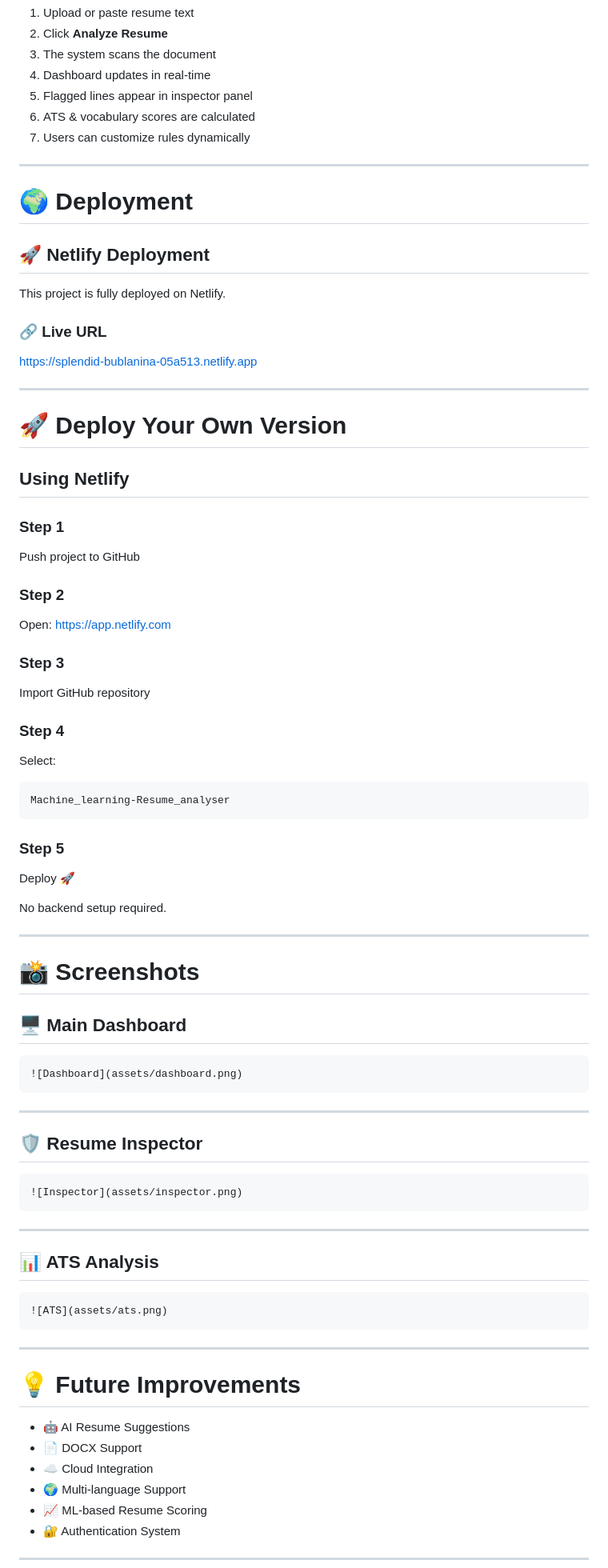
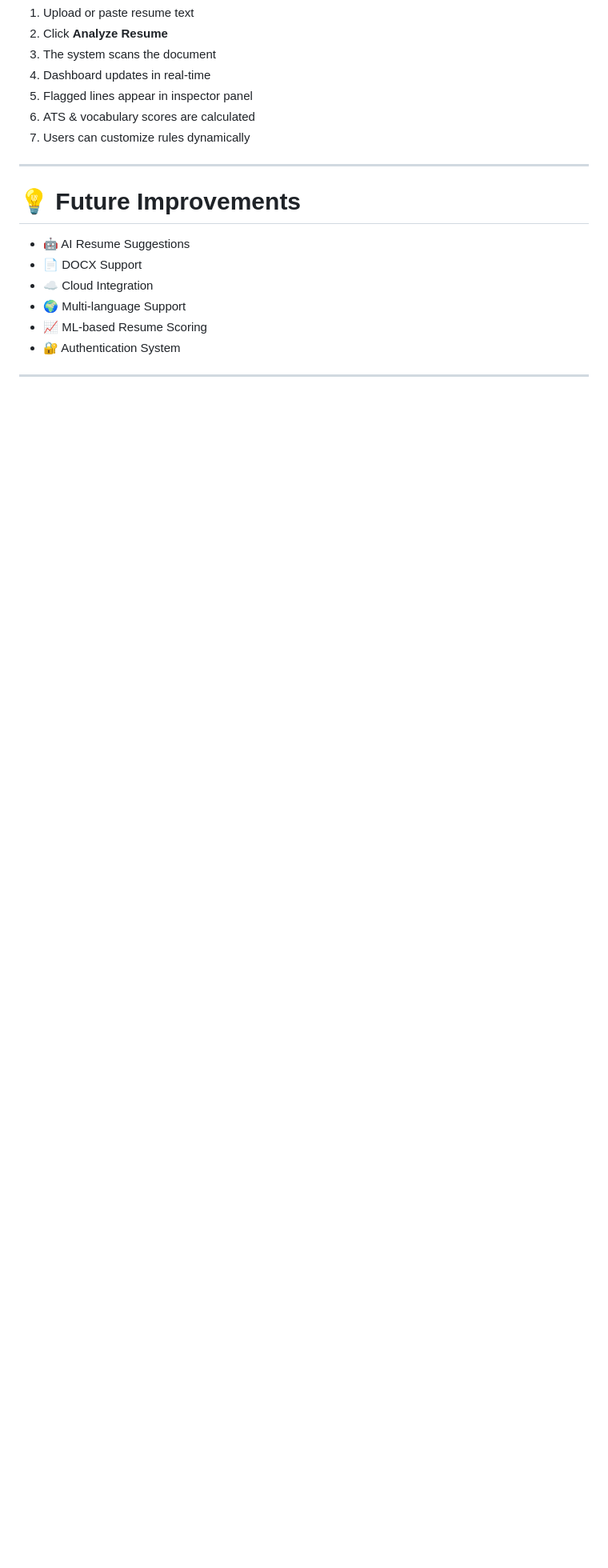
Before and after one commit to marvelayush/Machine_learning-Resume_analyser, a Markdown page: README.md, the part around the change. Shown at 80% size. Rendered like a GitHub page; blank space fills up the shorter version.

Commit message:
Clean up README by removing deployment section
Removed deployment instructions and screenshots from README.

````diff
--- a/README.md
+++ b/README.md
@@ -306,67 +306,6 @@ Machine_learning-Resume_analyser/
 
 ---
 
-# 🌍 Deployment
-
-## 🚀 Netlify Deployment
-
-This project is fully deployed on Netlify.
-
-### 🔗 Live URL
-https://splendid-bublanina-05a513.netlify.app
-
----
-
-# 🚀 Deploy Your Own Version
-
-## Using Netlify
-
-### Step 1
-Push project to GitHub
-
-### Step 2
-Open:
-https://app.netlify.com
-
-### Step 3
-Import GitHub repository
-
-### Step 4
-Select:
-```text
-Machine_learning-Resume_analyser
-```
-
-### Step 5
-Deploy 🚀
-
-No backend setup required.
-
----
-
-# 📸 Screenshots
-
-## 🖥️ Main Dashboard
-```md
-![Dashboard](assets/dashboard.png)
-```
-
----
-
-## 🛡️ Resume Inspector
-```md
-![Inspector](assets/inspector.png)
-```
-
----
-
-## 📊 ATS Analysis
-```md
-![ATS](assets/ats.png)
-```
-
----
-
 # 💡 Future Improvements
 
 - 🤖 AI Resume Suggestions
````
